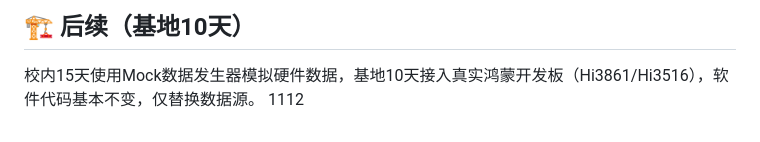
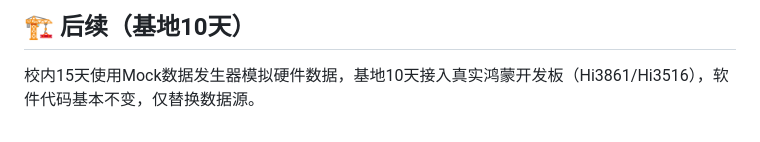
Before and after one commit to fabiocsa/smart-streetlight, a Markdown page: README.md, the part around the change. Drawn GitHub-style.

Commit message:
delete test

```diff
--- a/README.md
+++ b/README.md
@@ -161,4 +161,3 @@ python mqtt_simulator.py
 ## 🏗️ 后续（基地10天）
 
 校内15天使用Mock数据发生器模拟硬件数据，基地10天接入真实鸿蒙开发板（Hi3861/Hi3516），软件代码基本不变，仅替换数据源。
-1112
```
